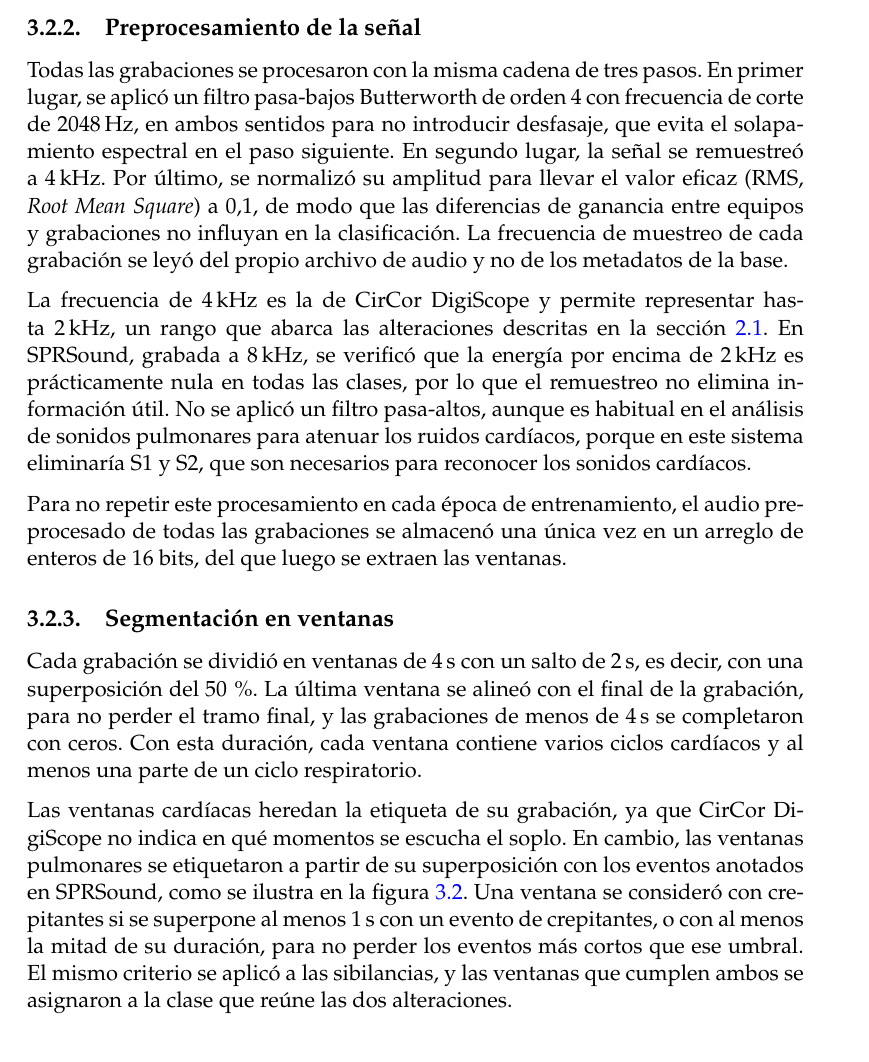
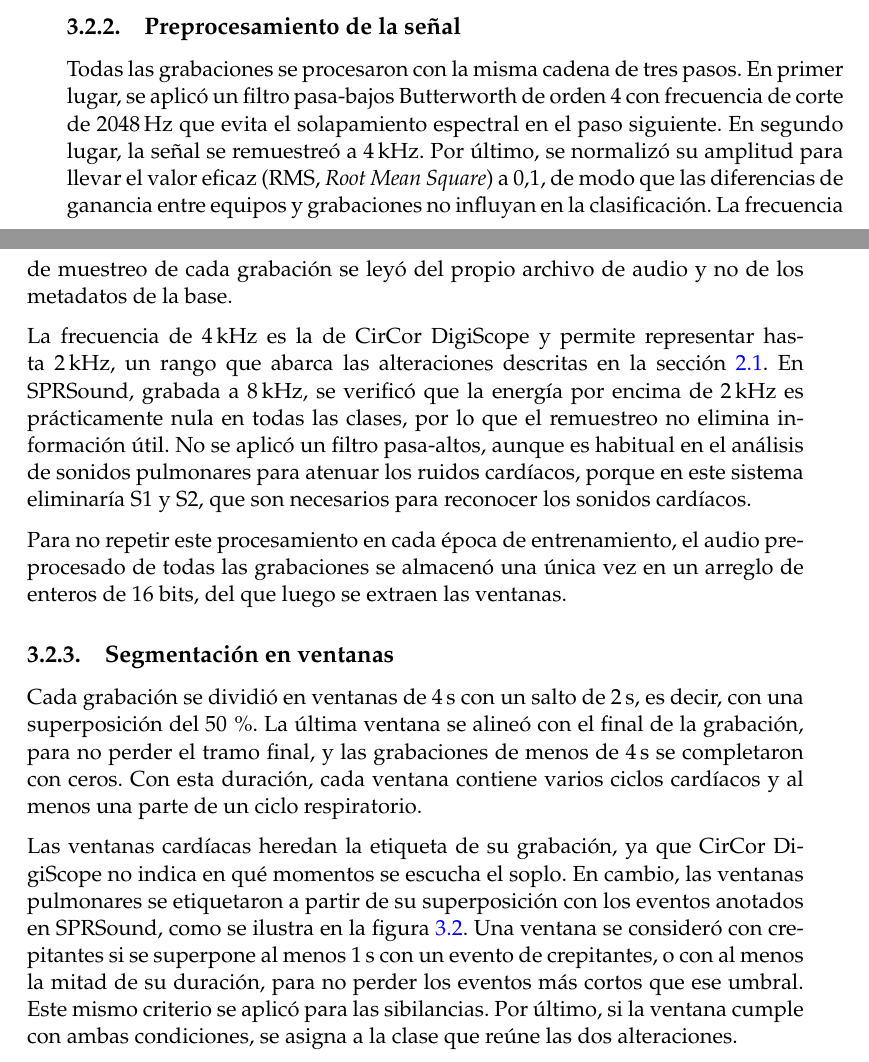
Before and after one commit to SantiagoBettig/deteccion_patologias_cardiopulmonares, a LaTeX thesis (memoria/desarrollo/memorianueva.tex, which reads memoria/desarrollo/Chapters/Chapter3.tex): part of page 30 of 39 before the commit and two parts of pages 29 and 30 of 39 after it, the two joined at a grey line, cut so that both start at the same text. Compiled offline with pdfLaTeX.

Commit message:
Subo las versiones entregables de la memoria que corresponden a esta semana. Hice algunas correcciones menores

```diff
--- a/memoria/desarrollo/Chapters/Chapter3.tex
+++ b/memoria/desarrollo/Chapters/Chapter3.tex
@@ -128,12 +127,11 @@ entrenamiento y en prueba. Luego de estos descartes y de los de la subsección
 \label{subsec:preprocesamiento}
 
 Todas las grabaciones se procesaron con la misma cadena de tres pasos. En primer lugar, se aplicó
-un filtro pasa-bajos Butterworth de orden 4 con frecuencia de corte de 2048\,Hz, en ambos sentidos
-para no introducir desfasaje, que evita el solapamiento espectral en el paso siguiente. En segundo
-lugar, la señal se remuestreó a 4\,kHz. Por último, se normalizó su amplitud para llevar el valor
-eficaz (RMS, \textit{Root Mean Square}) a 0,1, de modo que las diferencias de ganancia entre
-equipos y grabaciones no influyan en la clasificación. La frecuencia de muestreo de cada grabación
-se leyó del propio archivo de audio y no de los metadatos de la base.
+un filtro pasa-bajos Butterworth de orden 4 con frecuencia de corte de 2048\,Hz que evita el solapamiento
+espectral en el paso siguiente. En segundo lugar, la señal se remuestreó a 4\,kHz.
+Por último, se normalizó su amplitud para llevar el valor eficaz (RMS, \textit{Root Mean Square}) a 0,1,
+de modo que las diferencias de ganancia entre equipos y grabaciones no influyan en la clasificación.
+La frecuencia de muestreo de cada grabación se leyó del propio archivo de audio y no de los metadatos de la base.
 
 La frecuencia de 4\,kHz es la de CirCor DigiScope y permite representar hasta 2\,kHz, un rango que
 abarca las alteraciones descritas en la sección \ref{sec:alteraciones}. En SPRSound, grabada a
@@ -159,8 +157,8 @@ qué momentos se escucha el soplo. En cambio, las ventanas pulmonares se etiquet
 superposición con los eventos anotados en SPRSound, como se ilustra en la figura
 \ref{fig:ventanas}. Una ventana se consideró con crepitantes si se superpone al menos 1\,s con un
 evento de crepitantes, o con al menos la mitad de su duración, para no perder los eventos más
-cortos que ese umbral. El mismo criterio se aplicó a las sibilancias, y las ventanas que cumplen
-ambos se asignaron a la clase que reúne las dos alteraciones.
+cortos que ese umbral. Este mismo criterio se aplicó para las sibilancias. Por último, si la ventana
+cumple con ambas condiciones, se asigna a la clase que reúne las dos alteraciones.
 
 \begin{figure}[htbp]
 	\centering
```
Also changed, not shown: memoria/desarrollo/memorianueva.pdf, memoria/entregables/TI_BETTIG_Santiago_Federico_V3.pdf (added), memoria/entregables/diff_TI_BETTIG_Santiago_Federico_V2_vs_V3.pdf (added), memoria/desarrollo/Chapters/Chapter3.tex (105 more changed lines).
